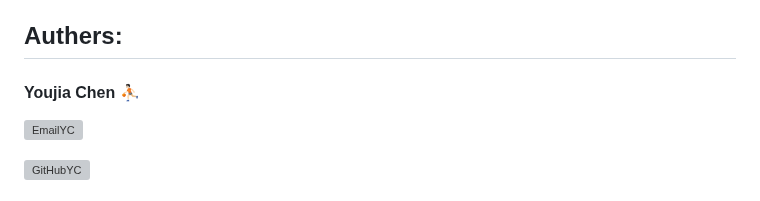
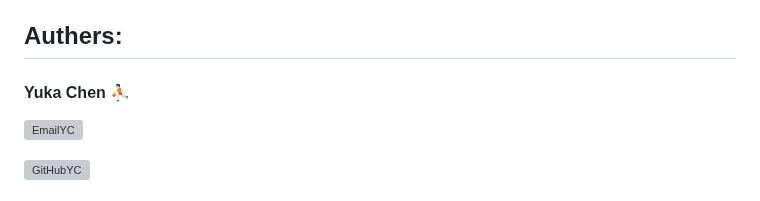
Before and after one commit to 22F-DATA-413-613/NBA-Players-Salary-Prediction, a Markdown page: README.md, the part around the change. Drawn GitHub-style; grey boxes are pictures that could not be loaded.

```diff
--- a/README.md
+++ b/README.md
@@ -13,7 +13,7 @@ For further details please view 615-final-group-project-ppt.
 
 
 ## Authers:
-#### Youjia Chen ⛹🏻 <br />
+#### Yuka Chen ⛹🏻 <br />
 
 [![EmailYC](https://custom-icon-badges.demolab.com/badge/-Email%20Yuka-teal?style=for-the-badge&logo=mail&logoColor=white)](mailto:yjchen9596@gmail.com?subject=Contact%20from%20GitHub&body=Hi%20Yuka,%0A%0AI%20am%20reaching%20out%20because%20.%20.%20.)
 
```
